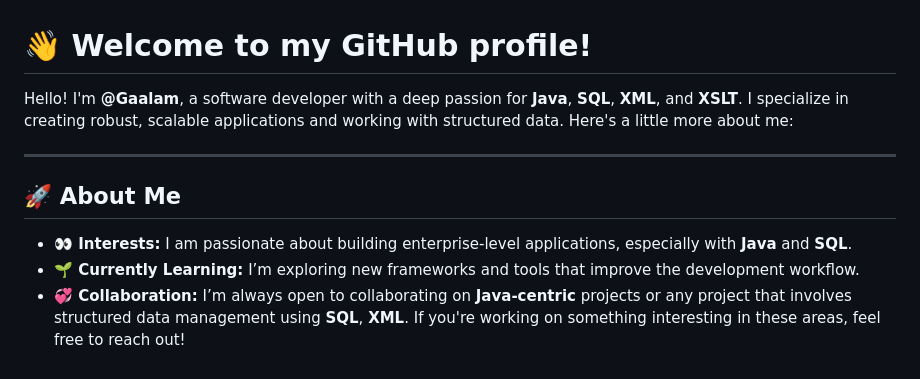
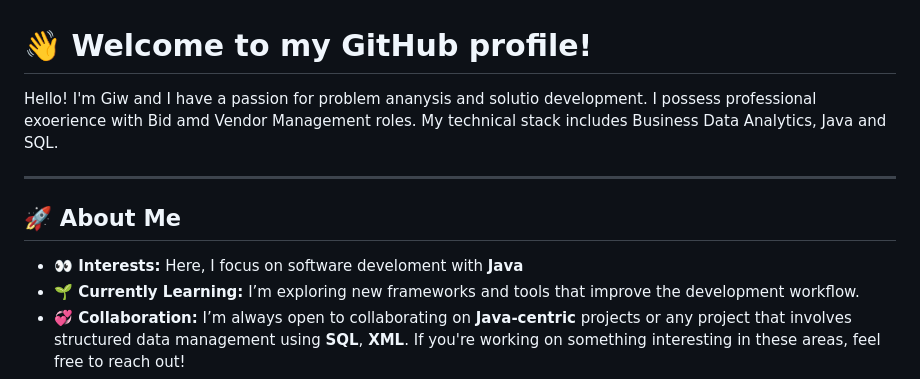
Before and after one commit to Gaalam/Gaalam, a Markdown page: README.md, the part around the change. Rendered like a GitHub page.

Commit message:
Aktualisieren von README.md

```diff
--- a/README.md
+++ b/README.md
@@ -1,13 +1,12 @@
 # 👋 Welcome to my GitHub profile!
 
-Hello! I'm **@Gaalam**, a software developer with a deep passion for **Java**, **SQL**, **XML**, and **XSLT**.
-I specialize in creating robust, scalable applications and working with structured data. Here's a little more about me:
+Hello! I'm Giw and I have a passion for problem ananysis and solutio development. I possess  professional exoerience with Bid amd Vendor Management roles. My technical stack includes  Business Data Analytics, Java and SQL.
 
 ---
 
 ## 🚀 About Me
 
-- **👀 Interests:** I am passionate about building enterprise-level applications, especially with **Java** and **SQL**.
+- **👀 Interests:** Here, I focus on software develoment with **Java**
 - **🌱 Currently Learning:** I’m exploring new frameworks and tools that improve the development workflow.
 - **💞️ Collaboration:** I’m always open to collaborating on **Java-centric** projects or any project that involves structured data management using **SQL**, **XML**.
                         If you're working on something interesting in these areas, feel free to reach out!
```
